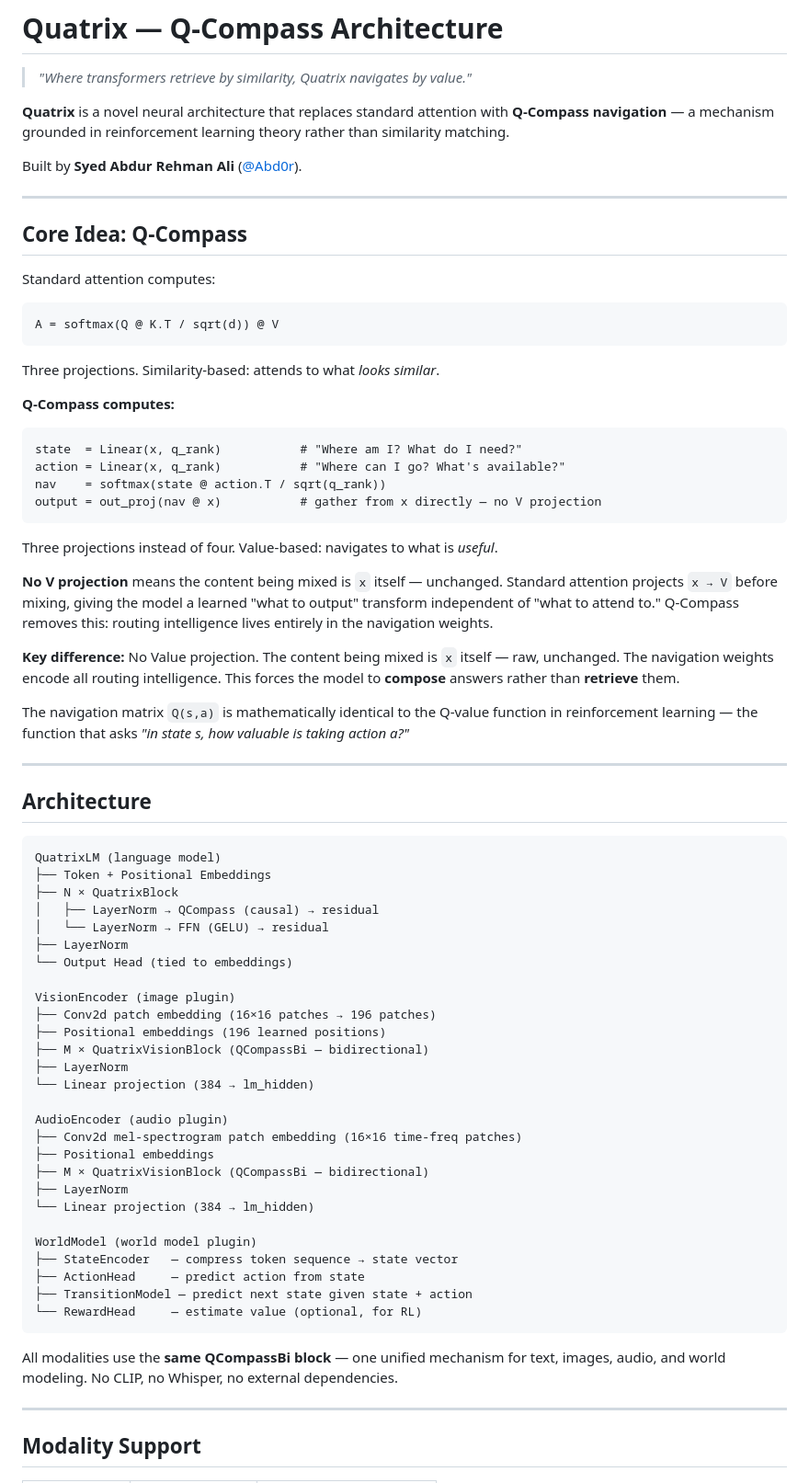
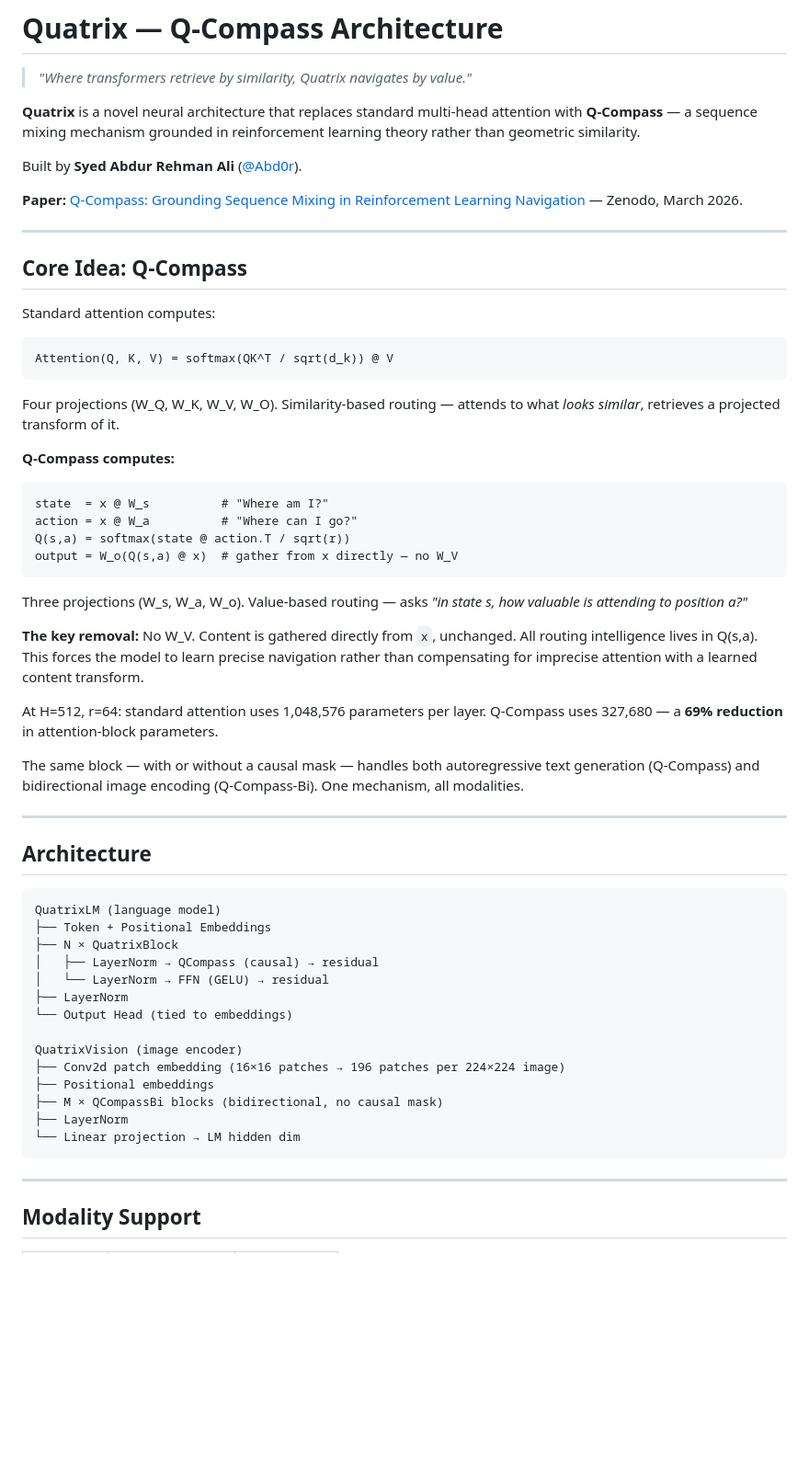
Before and after one commit to Abd0r/quatrix, a Markdown page: README.md, the part around one of its changes. Shown at 92% size. Rendered like a GitHub page; blank space fills up the shorter version.

````diff
--- a/README.md
+++ b/README.md
@@ -2,9 +2,11 @@
 
 > *"Where transformers retrieve by similarity, Quatrix navigates by value."*
 
-**Quatrix** is a novel neural architecture that replaces standard attention with **Q-Compass navigation** — a mechanism grounded in reinforcement learning theory rather than similarity matching.
+**Quatrix** is a novel neural architecture that replaces standard multi-head attention with **Q-Compass** — a sequence mixing mechanism grounded in reinforcement learning theory rather than geometric similarity.
 
 Built by **Syed Abdur Rehman Ali** ([@Abd0r](https://github.com/Abd0r)).
+
+**Paper:** [Q-Compass: Grounding Sequence Mixing in Reinforcement Learning Navigation](https://zenodo.org/records/19104202) — Zenodo, March 2026.
 
 ---
 
@@ -12,24 +14,24 @@ Built by **Syed Abdur Rehman Ali** ([@Abd0r](https://github.com/Abd0r)).
 
 Standard attention computes:
 ```
-A = softmax(Q @ K.T / sqrt(d)) @ V
+Attention(Q, K, V) = softmax(QK^T / sqrt(d_k)) @ V
 ```
-Three projections. Similarity-based: attends to what *looks similar*.
+Four projections (W_Q, W_K, W_V, W_O). Similarity-based routing — attends to what *looks similar*, retrieves a projected transform of it.
 
 **Q-Compass computes:**
 ```
-state  = Linear(x, q_rank)           # "Where am I? What do I need?"
-action = Linear(x, q_rank)           # "Where can I go? What's available?"
-nav    = softmax(state @ action.T / sqrt(q_rank))
-output = out_proj(nav @ x)           # gather from x directly — no V projection
+state  = x @ W_s          # "Where am I?"
+action = x @ W_a          # "Where can I go?"
+Q(s,a) = softmax(state @ action.T / sqrt(r))
+output = W_o(Q(s,a) @ x)  # gather from x directly — no W_V
 ```
-Three projections instead of four. Value-based: navigates to what is *useful*.
+Three projections (W_s, W_a, W_o). Value-based routing — asks *"in state s, how valuable is attending to position a?"*
 
-**No V projection** means the content being mixed is `x` itself — unchanged. Standard attention projects `x → V` before mixing, giving the model a learned "what to output" transform independent of "what to attend to." Q-Compass removes this: routing intelligence lives entirely in the navigation weights.
+**The key removal:** No W_V. Content is gathered directly from `x`, unchanged. All routing intelligence lives in Q(s,a). This forces the model to learn precise navigation rather than compensating for imprecise attention with a learned content transform.
 
-**Key difference:** No Value projection. The content being mixed is `x` itself — raw, unchanged. The navigation weights encode all routing intelligence. This forces the model to **compose** answers rather than **retrieve** them.
+At H=512, r=64: standard attention uses 1,048,576 parameters per layer. Q-Compass uses 327,680 — a **69% reduction** in attention-block parameters.
 
-The navigation matrix `Q(s,a)` is mathematically identical to the Q-value function in reinforcement learning — the function that asks *"in state s, how valuable is taking action a?"*
+The same block — with or without a causal mask — handles both autoregressive text generation (Q-Compass) and bidirectional image encoding (Q-Compass-Bi). One mechanism, all modalities.
 
 ---
 
@@ -44,28 +46,13 @@ QuatrixLM (language model)
 ├── LayerNorm
 └── Output Head (tied to embeddings)
 
-VisionEncoder (image plugin)
-├── Conv2d patch embedding (16×16 patches → 196 patches)
-├── Positional embeddings (196 learned positions)
-├── M × QuatrixVisionBlock (QCompassBi — bidirectional)
+QuatrixVision (image encoder)
+├── Conv2d patch embedding (16×16 patches → 196 patches per 224×224 image)
+├── Positional embeddings
+├── M × QCompassBi blocks (bidirectional, no causal mask)
 ├── LayerNorm
-└── Linear projection (384 → lm_hidden)
-
-AudioEncoder (audio plugin)
-├── Conv2d mel-spectrogram patch embedding (16×16 time-freq patches)
-├── Positional embeddings
-├── M × QuatrixVisionBlock (QCompassBi — bidirectional)
-├── LayerNorm
-└── Linear projection (384 → lm_hidden)
-
-WorldModel (world model plugin)
-├── StateEncoder   — compress token sequence → state vector
-├── ActionHead     — predict action from state
-├── TransitionModel — predict next state given state + action
-└── RewardHead     — estimate value (optional, for RL)
+└── Linear projection → LM hidden dim
 ```
-
-All modalities use the **same QCompassBi block** — one unified mechanism for text, images, audio, and world modeling. No CLIP, no Whisper, no external dependencies.
 
 ---
 
````
Also changed, not shown: other parts of README.md (+56 -103 lines).
